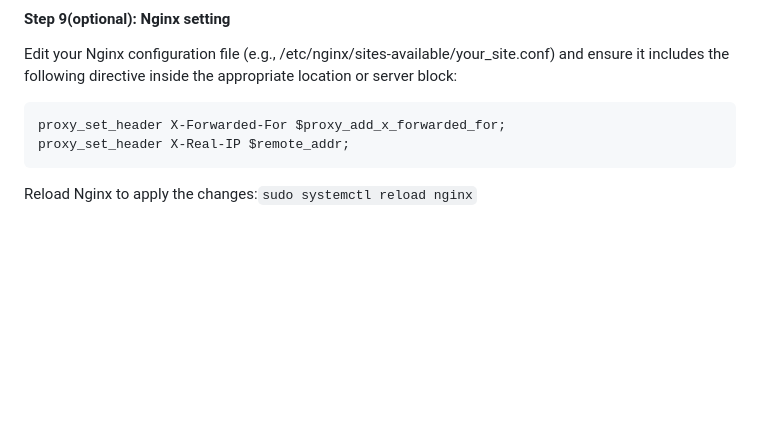
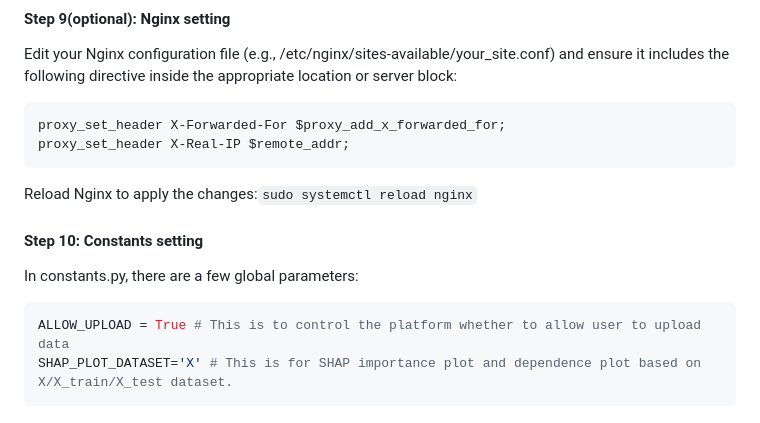
Before and after one commit to tangmingcan/RNAcompare, a Markdown page: README.md, the part around the change. GitHub-like rendering; blank space fills up the shorter version.

````diff
--- a/README.md
+++ b/README.md
@@ -115,3 +115,9 @@ proxy_set_header X-Forwarded-For $proxy_add_x_forwarded_for;
 proxy_set_header X-Real-IP $remote_addr;
 ```
 Reload Nginx to apply the changes:`sudo systemctl reload nginx`
+#### Step 10: Constants setting
+In constants.py, there are a few global parameters:
+```python
+ALLOW_UPLOAD = True # This is to control the platform whether to allow user to upload data
+SHAP_PLOT_DATASET='X' # This is for SHAP importance plot and dependence plot based on X/X_train/X_test dataset.
+```
````
